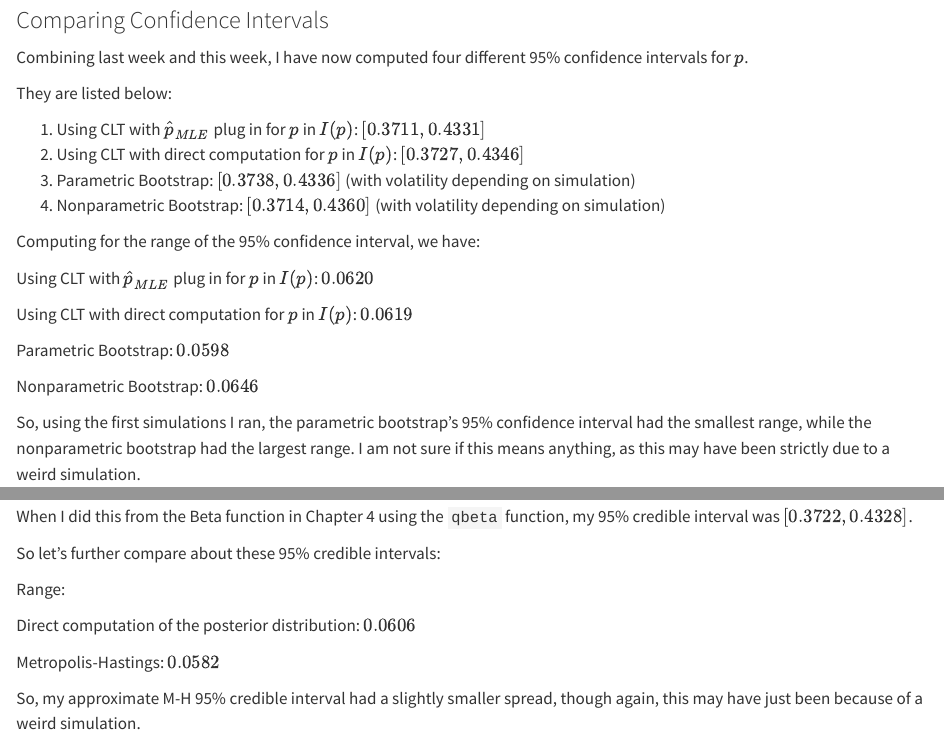
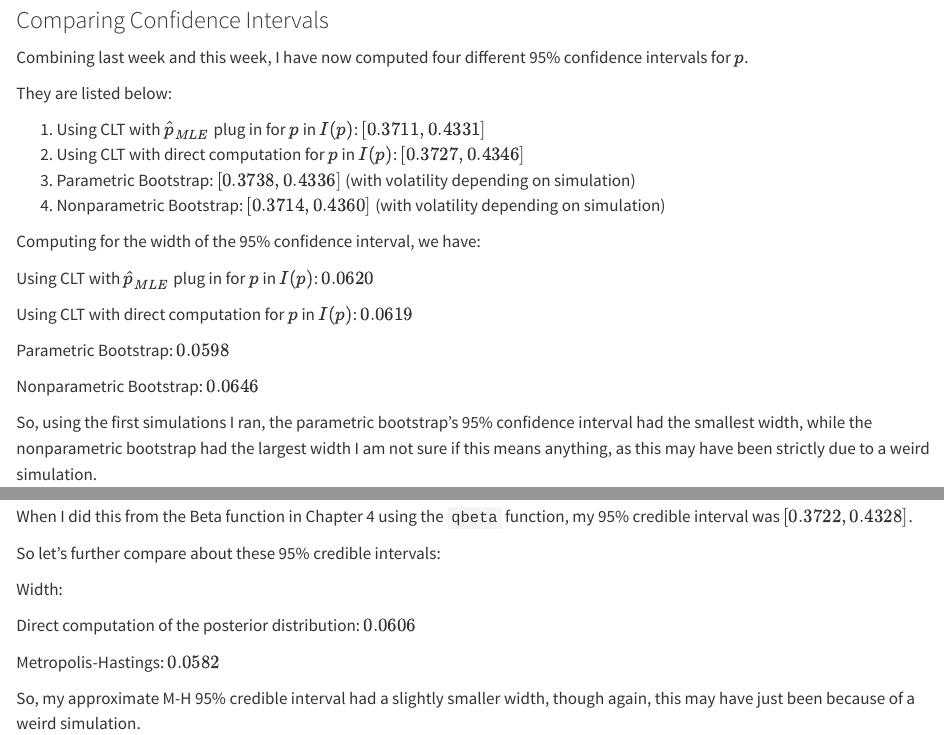
Before and after one commit to Ryder4real/STATS200Q_Book, a Quarto document (Week5.qmd): the page in a window 1100 px wide, from 1940 px down, and a second part further down, joined at a grey line. Rendered offline with R 4.5, knitr and Pandoc in place of Quarto, with nearby package versions.

Commit message:
more updates

```diff
--- a/Week5.qmd
+++ b/Week5.qmd
@@ -96,7 +96,7 @@ They are listed below:
 3.  Parametric Bootstrap: $[0.3738, 0.4336]$ (with volatility depending on simulation)
 4.  Nonparametric Bootstrap: $[0.3714, 0.4360]$ (with volatility depending on simulation)
 
-Computing for the range of the 95% confidence interval, we have:
+Computing for the width of the 95% confidence interval, we have:
 
 Using CLT with $\hat{p}_{MLE}$ plug in for $p$ in $I(p)$: $0.0620$
 
@@ -106,7 +106,7 @@ Parametric Bootstrap: $0.0598$
 
 Nonparametric Bootstrap: $0.0646$
 
-So, using the first simulations I ran, the parametric bootstrap's 95% confidence interval had the smallest range, while the nonparametric bootstrap had the largest range. I am not sure if this means anything, as this may have been strictly due to a weird simulation.
+So, using the first simulations I ran, the parametric bootstrap's 95% confidence interval had the smallest width, while the nonparametric bootstrap had the largest width I am not sure if this means anything, as this may have been strictly due to a weird simulation.
 
 ## Metropolis Hastings
 
@@ -202,10 +202,10 @@ When I did this from the Beta function in Chapter 4 using the `qbeta` function,
 
 So let's further compare about these 95% credible intervals:
 
-Range:
+Width:
 
 Direct computation of the posterior distribution: $0.0606$
 
 Metropolis-Hastings: $0.0582$
 
-So, my approximate M-H 95% credible interval had a slightly smaller spread, though again, this may have just been because of a weird simulation.
+So, my approximate M-H 95% credible interval had a slightly smaller width, though again, this may have just been because of a weird simulation.
```
Also changed, not shown: .quarto/idx/Week5.qmd.json, docs/search.json, 2 other files.
